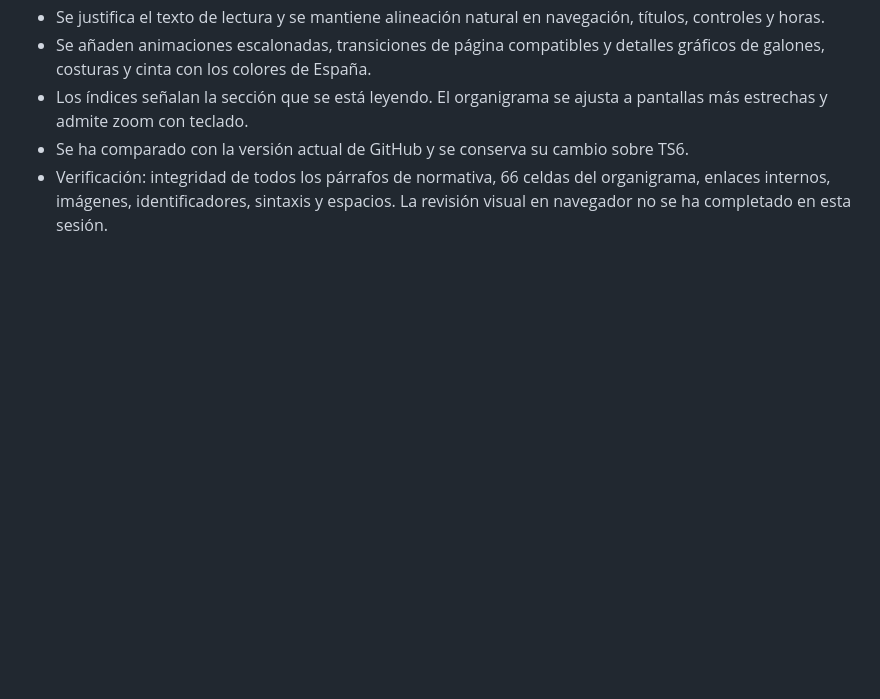
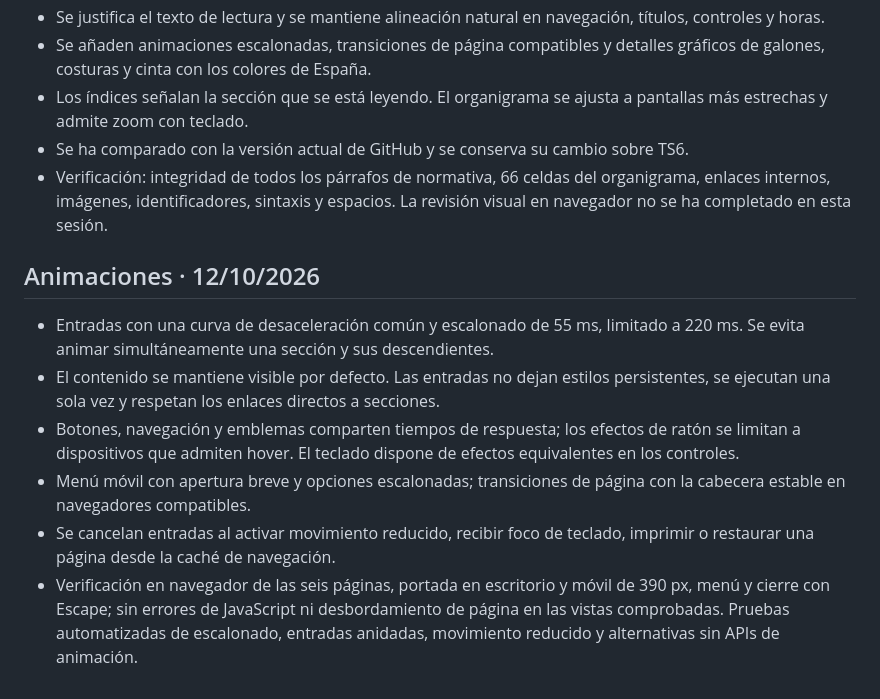
Before and after one commit to CompaniaBranoc/Branoc, a Markdown page: docs/cambios.md, the part around the change. Drawn GitHub-style; blank space fills up the shorter version.

Commit message:
Registrar la revisión de animaciones

```diff
--- a/docs/cambios.md
+++ b/docs/cambios.md
@@ -43,3 +43,12 @@
 - Los índices señalan la sección que se está leyendo. El organigrama se ajusta a pantallas más estrechas y admite zoom con teclado.
 - Se ha comparado con la versión actual de GitHub y se conserva su cambio sobre TS6.
 - Verificación: integridad de todos los párrafos de normativa, 66 celdas del organigrama, enlaces internos, imágenes, identificadores, sintaxis y espacios. La revisión visual en navegador no se ha completado en esta sesión.
+
+## Animaciones · 12/10/2026
+
+- Entradas con una curva de desaceleración común y escalonado de 55 ms, limitado a 220 ms. Se evita animar simultáneamente una sección y sus descendientes.
+- El contenido se mantiene visible por defecto. Las entradas no dejan estilos persistentes, se ejecutan una sola vez y respetan los enlaces directos a secciones.
+- Botones, navegación y emblemas comparten tiempos de respuesta; los efectos de ratón se limitan a dispositivos que admiten hover. El teclado dispone de efectos equivalentes en los controles.
+- Menú móvil con apertura breve y opciones escalonadas; transiciones de página con la cabecera estable en navegadores compatibles.
+- Se cancelan entradas al activar movimiento reducido, recibir foco de teclado, imprimir o restaurar una página desde la caché de navegación.
+- Verificación en navegador de las seis páginas, portada en escritorio y móvil de 390 px, menú y cierre con Escape; sin errores de JavaScript ni desbordamiento de página en las vistas comprobadas. Pruebas automatizadas de escalonado, entradas anidadas, movimiento reducido y alternativas sin APIs de animación.
```
